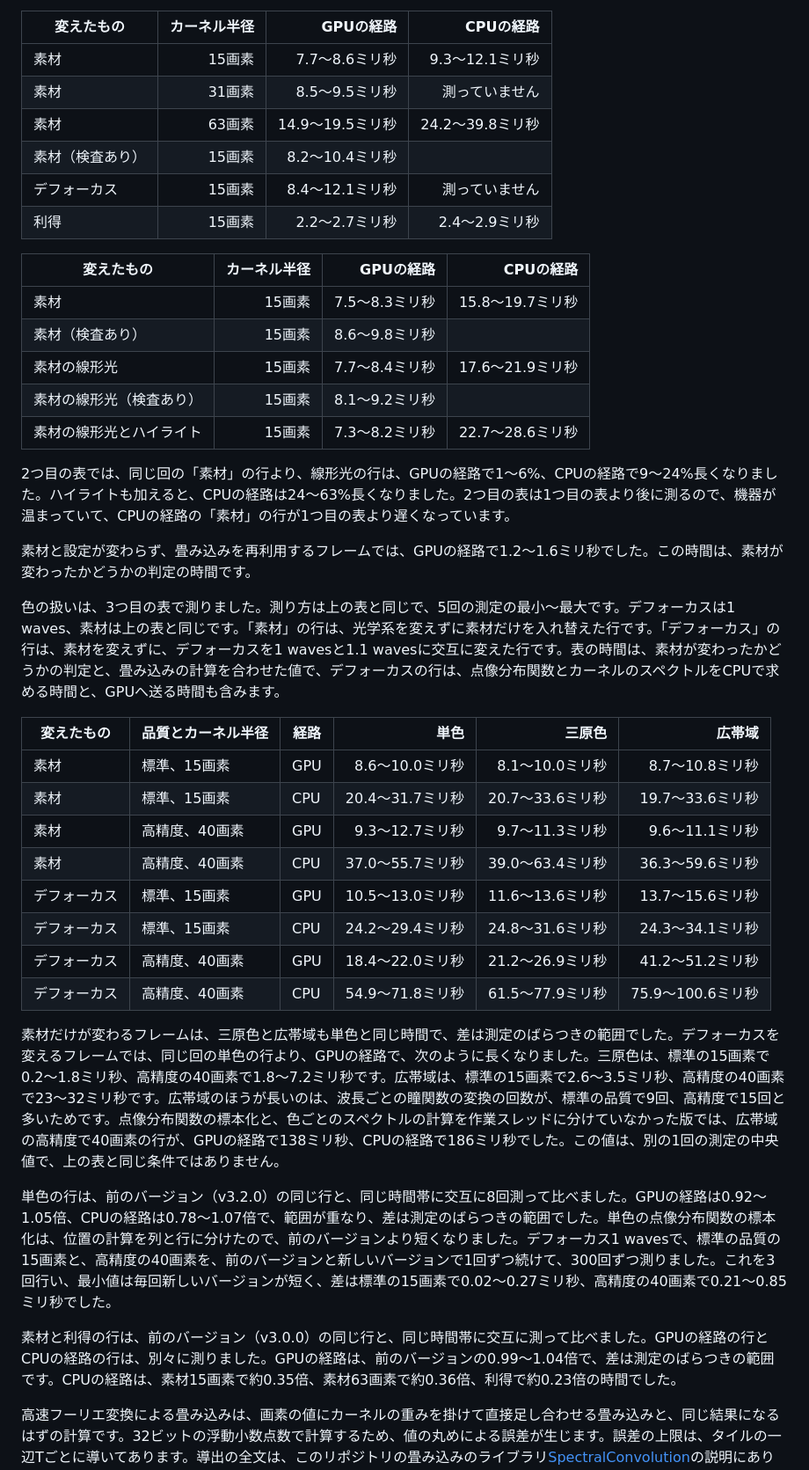
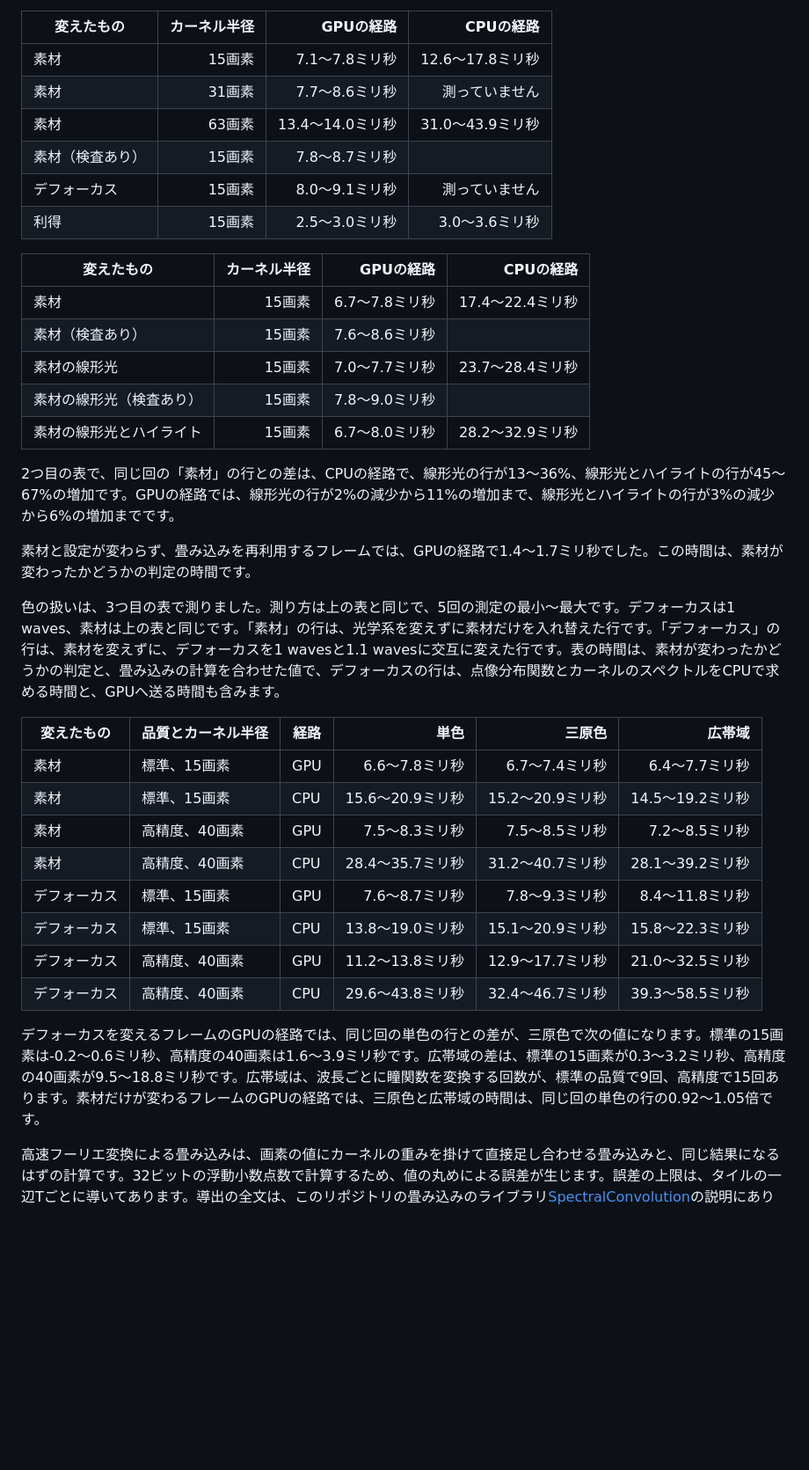
Before and after one commit to routersys/YMM4-WaveOptics, a Markdown page: README.md, the part around one of its changes. Shown at 88% size. Drawn GitHub-style; blank space fills up the shorter version.

Commit message:
説明書の計算時間を新しい測定へ改める

```diff
--- a/README.md
+++ b/README.md
@@ -175,43 +175,39 @@ Tが同じなら、カーネル半径を上げるほど、1枚のタイルが出
 
 | 変えたもの | カーネル半径 | GPUの経路 | CPUの経路 |
 |---|---:|---:|---:|
-| 素材 | 15画素 | 7.7〜8.6ミリ秒 | 9.3〜12.1ミリ秒 |
-| 素材 | 31画素 | 8.5〜9.5ミリ秒 | 測っていません |
-| 素材 | 63画素 | 14.9〜19.5ミリ秒 | 24.2〜39.8ミリ秒 |
-| 素材（検査あり） | 15画素 | 8.2〜10.4ミリ秒 | |
-| デフォーカス | 15画素 | 8.4〜12.1ミリ秒 | 測っていません |
-| 利得 | 15画素 | 2.2〜2.7ミリ秒 | 2.4〜2.9ミリ秒 |
+| 素材 | 15画素 | 7.1〜7.8ミリ秒 | 12.6〜17.8ミリ秒 |
+| 素材 | 31画素 | 7.7〜8.6ミリ秒 | 測っていません |
+| 素材 | 63画素 | 13.4〜14.0ミリ秒 | 31.0〜43.9ミリ秒 |
+| 素材（検査あり） | 15画素 | 7.8〜8.7ミリ秒 | |
+| デフォーカス | 15画素 | 8.0〜9.1ミリ秒 | 測っていません |
+| 利得 | 15画素 | 2.5〜3.0ミリ秒 | 3.0〜3.6ミリ秒 |
 
 | 変えたもの | カーネル半径 | GPUの経路 | CPUの経路 |
 |---|---:|---:|---:|
-| 素材 | 15画素 | 7.5〜8.3ミリ秒 | 15.8〜19.7ミリ秒 |
-| 素材（検査あり） | 15画素 | 8.6〜9.8ミリ秒 | |
-| 素材の線形光 | 15画素 | 7.7〜8.4ミリ秒 | 17.6〜21.9ミリ秒 |
-| 素材の線形光（検査あり） | 15画素 | 8.1〜9.2ミリ秒 | |
-| 素材の線形光とハイライト | 15画素 | 7.3〜8.2ミリ秒 | 22.7〜28.6ミリ秒 |
+| 素材 | 15画素 | 6.7〜7.8ミリ秒 | 17.4〜22.4ミリ秒 |
+| 素材（検査あり） | 15画素 | 7.6〜8.6ミリ秒 | |
+| 素材の線形光 | 15画素 | 7.0〜7.7ミリ秒 | 23.7〜28.4ミリ秒 |
+| 素材の線形光（検査あり） | 15画素 | 7.8〜9.0ミリ秒 | |
+| 素材の線形光とハイライト | 15画素 | 6.7〜8.0ミリ秒 | 28.2〜32.9ミリ秒 |
 
-2つ目の表では、同じ回の「素材」の行より、線形光の行は、GPUの経路で1〜6%、CPUの経路で9〜24%長くなりました。ハイライトも加えると、CPUの経路は24〜63%長くなりました。2つ目の表は1つ目の表より後に測るので、機器が温まっていて、CPUの経路の「素材」の行が1つ目の表より遅くなっています。
+2つ目の表で、同じ回の「素材」の行との差は、CPUの経路で、線形光の行が13〜36%、線形光とハイライトの行が45〜67%の増加です。GPUの経路では、線形光の行が2%の減少から11%の増加まで、線形光とハイライトの行が3%の減少から6%の増加までです。
 
-素材と設定が変わらず、畳み込みを再利用するフレームでは、GPUの経路で1.2〜1.6ミリ秒でした。この時間は、素材が変わったかどうかの判定の時間です。
+素材と設定が変わらず、畳み込みを再利用するフレームでは、GPUの経路で1.4〜1.7ミリ秒でした。この時間は、素材が変わったかどうかの判定の時間です。
 
 色の扱いは、3つ目の表で測りました。測り方は上の表と同じで、5回の測定の最小〜最大です。デフォーカスは1 waves、素材は上の表と同じです。「素材」の行は、光学系を変えずに素材だけを入れ替えた行です。「デフォーカス」の行は、素材を変えずに、デフォーカスを1 wavesと1.1 wavesに交互に変えた行です。表の時間は、素材が変わったかどうかの判定と、畳み込みの計算を合わせた値で、デフォーカスの行は、点像分布関数とカーネルのスペクトルをCPUで求める時間と、GPUへ送る時間も含みます。
 
 | 変えたもの | 品質とカーネル半径 | 経路 | 単色 | 三原色 | 広帯域 |
 |---|---|---|---:|---:|---:|
-| 素材 | 標準、15画素 | GPU | 8.6〜10.0ミリ秒 | 8.1〜10.0ミリ秒 | 8.7〜10.8ミリ秒 |
-| 素材 | 標準、15画素 | CPU | 20.4〜31.7ミリ秒 | 20.7〜33.6ミリ秒 | 19.7〜33.6ミリ秒 |
-| 素材 | 高精度、40画素 | GPU | 9.3〜12.7ミリ秒 | 9.7〜11.3ミリ秒 | 9.6〜11.1ミリ秒 |
-| 素材 | 高精度、40画素 | CPU | 37.0〜55.7ミリ秒 | 39.0〜63.4ミリ秒 | 36.3〜59.6ミリ秒 |
-| デフォーカス | 標準、15画素 | GPU | 10.5〜13.0ミリ秒 | 11.6〜13.6ミリ秒 | 13.7〜15.6ミリ秒 |
-| デフォーカス | 標準、15画素 | CPU | 24.2〜29.4ミリ秒 | 24.8〜31.6ミリ秒 | 24.3〜34.1ミリ秒 |
-| デフォーカス | 高精度、40画素 | GPU | 18.4〜22.0ミリ秒 | 21.2〜26.9ミリ秒 | 41.2〜51.2ミリ秒 |
-| デフォーカス | 高精度、40画素 | CPU | 54.9〜71.8ミリ秒 | 61.5〜77.9ミリ秒 | 75.9〜100.6ミリ秒 |
+| 素材 | 標準、15画素 | GPU | 6.6〜7.8ミリ秒 | 6.7〜7.4ミリ秒 | 6.4〜7.7ミリ秒 |
+| 素材 | 標準、15画素 | CPU | 15.6〜20.9ミリ秒 | 15.2〜20.9ミリ秒 | 14.5〜19.2ミリ秒 |
+| 素材 | 高精度、40画素 | GPU | 7.5〜8.3ミリ秒 | 7.5〜8.5ミリ秒 | 7.2〜8.5ミリ秒 |
+| 素材 | 高精度、40画素 | CPU | 28.4〜35.7ミリ秒 | 31.2〜40.7ミリ秒 | 28.1〜39.2ミリ秒 |
+| デフォーカス | 標準、15画素 | GPU | 7.6〜8.7ミリ秒 | 7.8〜9.3ミリ秒 | 8.4〜11.8ミリ秒 |
+| デフォーカス | 標準、15画素 | CPU | 13.8〜19.0ミリ秒 | 15.1〜20.9ミリ秒 | 15.8〜22.3ミリ秒 |
+| デフォーカス | 高精度、40画素 | GPU | 11.2〜13.8ミリ秒 | 12.9〜17.7ミリ秒 | 21.0〜32.5ミリ秒 |
+| デフォーカス | 高精度、40画素 | CPU | 29.6〜43.8ミリ秒 | 32.4〜46.7ミリ秒 | 39.3〜58.5ミリ秒 |
 
-素材だけが変わるフレームは、三原色と広帯域も単色と同じ時間で、差は測定のばらつきの範囲でした。デフォーカスを変えるフレームでは、同じ回の単色の行より、GPUの経路で、次のように長くなりました。三原色は、標準の15画素で0.2〜1.8ミリ秒、高精度の40画素で1.8〜7.2ミリ秒です。広帯域は、標準の15画素で2.6〜3.5ミリ秒、高精度の40画素で23〜32ミリ秒です。広帯域のほうが長いのは、波長ごとの瞳関数の変換の回数が、標準の品質で9回、高精度で15回と多いためです。点像分布関数の標本化と、色ごとのスペクトルの計算を作業スレッドに分けていなかった版では、広帯域の高精度で40画素の行が、GPUの経路で138ミリ秒、CPUの経路で186ミリ秒でした。この値は、別の1回の測定の中央値で、上の表と同じ条件ではありません。
-
-単色の行は、前のバージョン（v3.2.0）の同じ行と、同じ時間帯に交互に8回測って比べました。GPUの経路は0.92〜1.05倍、CPUの経路は0.78〜1.07倍で、範囲が重なり、差は測定のばらつきの範囲でした。単色の点像分布関数の標本化は、位置の計算を列と行に分けたので、前のバージョンより短くなりました。デフォーカス1 wavesで、標準の品質の15画素と、高精度の40画素を、前のバージョンと新しいバージョンで1回ずつ続けて、300回ずつ測りました。これを3回行い、最小値は毎回新しいバージョンが短く、差は標準の15画素で0.02〜0.27ミリ秒、高精度の40画素で0.21〜0.85ミリ秒でした。
-
-素材と利得の行は、前のバージョン（v3.0.0）の同じ行と、同じ時間帯に交互に測って比べました。GPUの経路の行とCPUの経路の行は、別々に測りました。GPUの経路は、前のバージョンの0.99〜1.04倍で、差は測定のばらつきの範囲です。CPUの経路は、素材15画素で約0.35倍、素材63画素で約0.36倍、利得で約0.23倍の時間でした。
+デフォーカスを変えるフレームのGPUの経路では、同じ回の単色の行との差が、三原色で次の値になります。標準の15画素は-0.2〜0.6ミリ秒、高精度の40画素は1.6〜3.9ミリ秒です。広帯域の差は、標準の15画素が0.3〜3.2ミリ秒、高精度の40画素が9.5〜18.8ミリ秒です。広帯域は、波長ごとに瞳関数を変換する回数が、標準の品質で9回、高精度で15回あります。素材だけが変わるフレームのGPUの経路では、三原色と広帯域の時間は、同じ回の単色の行の0.92〜1.05倍です。
 
 高速フーリエ変換による畳み込みは、画素の値にカーネルの重みを掛けて直接足し合わせる畳み込みと、同じ結果になるはずの計算です。32ビットの浮動小数点数で計算するため、値の丸めによる誤差が生じます。誤差の上限は、タイルの一辺Tごとに導いてあります。導出の全文は、このリポジトリの畳み込みのライブラリ[SpectralConvolution](SpectralConvolution/README.md)の説明にあります。タイルの全画素が不透明な白という最悪の場合について、誤差の上限を、8ビットの値の1階調分を単位にして示します。小数第2位まで切り上げた値です。
 
```
Also changed, not shown: other parts of README.md (+2 -2 lines).
